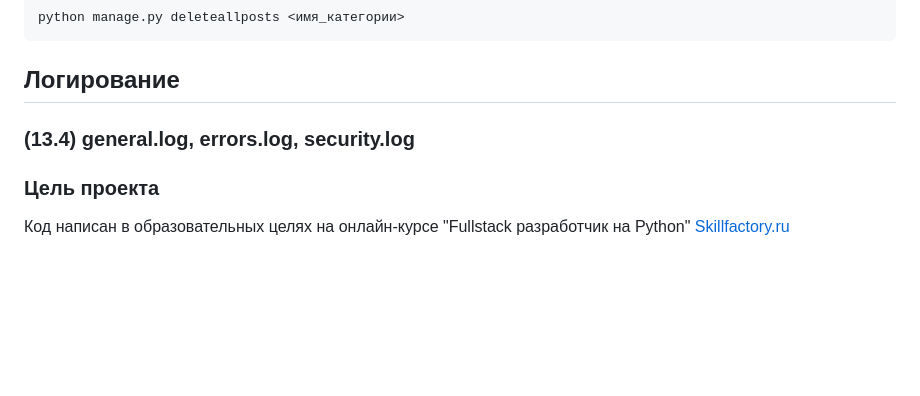
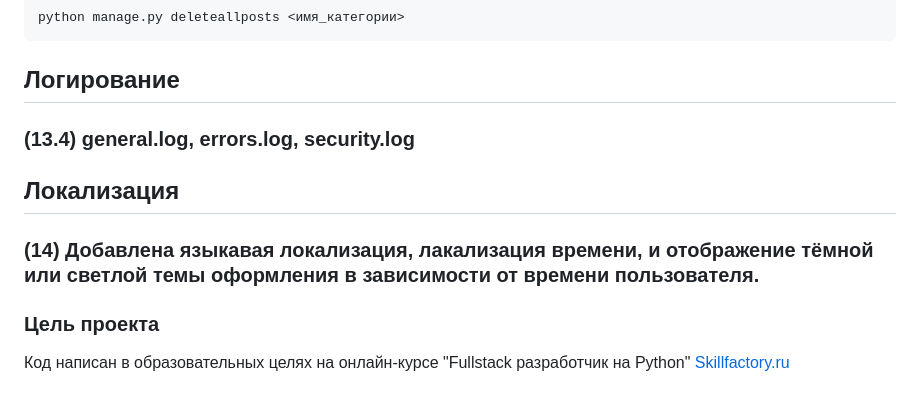
Before and after one commit to KuznetcovArtem/Project_News_portal, a Markdown page: README.MD, the part around the change. Rendered like a GitHub page; blank space fills up the shorter version.

Commit message:
D.14 Readme update

```diff
--- a/README.MD
+++ b/README.MD
@@ -70,6 +70,9 @@ python manage.py deleteallposts <имя_категории>
 ## Логирование
 ### (13.4) general.log, errors.log, security.log
 
+## Локализация
+### (14) Добавлена языкавая локализация, лакализация времени, и отображение тёмной или светлой темы оформления в зависимости от времени пользователя.
+
 ### Цель проекта
 
 Код написан в образовательных целях на онлайн-курсе "Fullstack разработчик на Python" [Skillfactory.ru](https://skillfactory.ru)
```
